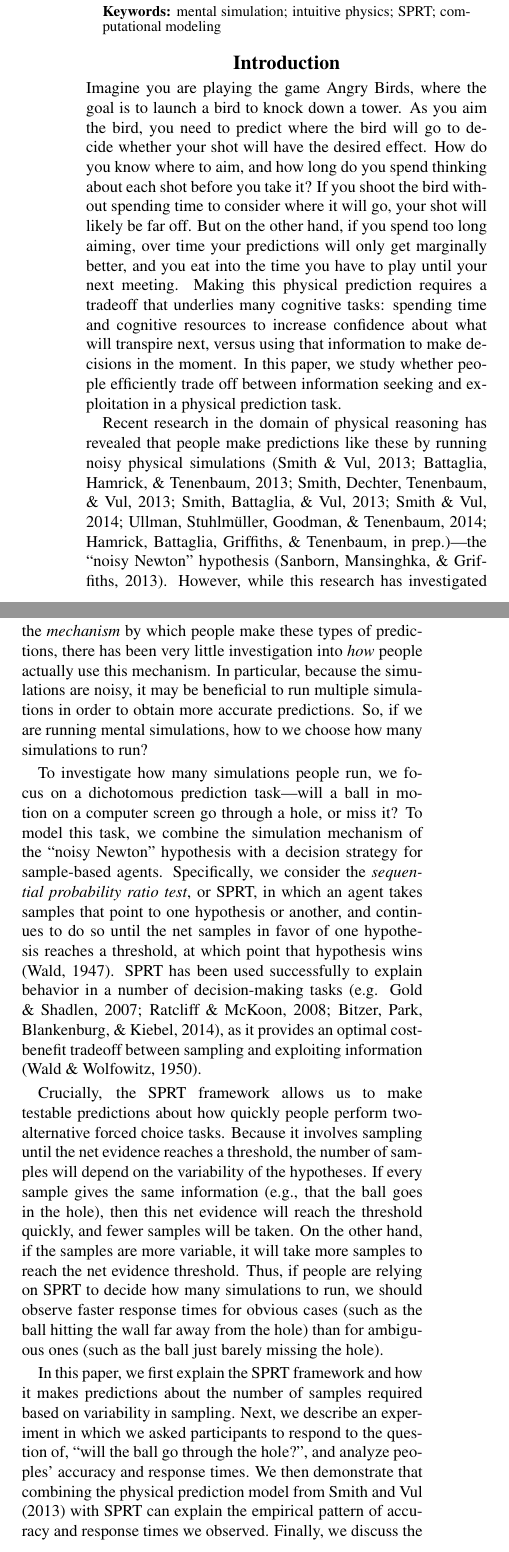
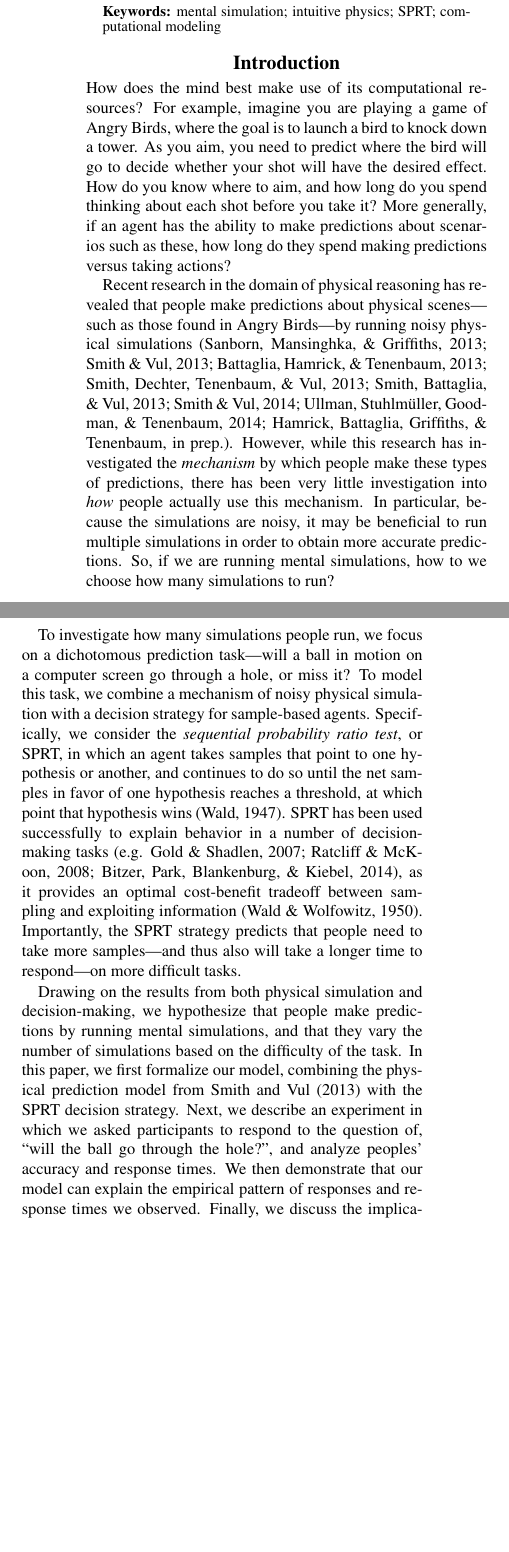
Before and after one commit to jhamrick/one-and-done-physics-cogsci-2015, a LaTeX paper (manuscript.tex): two parts of the columns of page 1 of 8 before the commit and two parts of the columns of page 1 of 7 after it, joined at a grey line, cut so that both start at the same text, the shorter picture padded with empty space. Compiled offline with pdfLaTeX.

Commit message:
Work on introduction

```diff
--- a/manuscript.tex
+++ b/manuscript.tex
@@ -49,23 +49,22 @@ mental simulation; intuitive physics; SPRT; computational modeling
 \section{Introduction}
 
 %% The question we're interested in: how many simulations do people take?
-Imagine you are playing the game Angry Birds, where the goal is to launch a bird to knock down a tower.
-As you aim the bird, you need to predict where the bird will go to decide whether your shot will have the desired effect.
+How does the mind best make use of its computational resources?
+For example, imagine you are playing a game of Angry Birds, where the goal is to launch a bird to knock down a tower.
+As you aim, you need to predict where the bird will go to decide whether your shot will have the desired effect.
 How do you know where to aim, and how long do you spend thinking about each shot before you take it?
-If you shoot the bird without spending time to consider where it will go, your shot will likely be far off.
-But on the other hand, if you spend too long aiming, over time your predictions will only get marginally better, and you eat into the time you have to play until your next meeting.
-Making this physical prediction requires a tradeoff that underlies many cognitive tasks: spending time and cognitive resources to increase confidence about what will transpire next, versus using that information to make decisions in the moment.
-In this paper, we study whether people efficiently trade off between information seeking and exploitation in a physical prediction task.
+More generally, if an agent has the ability to make predictions about scenarios such as these, how long do they spend making predictions versus taking actions?
 
-Recent research in the domain of physical reasoning has revealed that people make predictions like these by running noisy physical simulations \cite{Smith:2013fc,Battaglia2013,Smith:2013ug,Smith:2013th,Smith:2014tx,Ullman:2014ut,Hamrick:2015}---the ``noisy Newton'' hypothesis \cite{Sanborn2013}.
+Recent research in the domain of physical reasoning has revealed that people make predictions about physical scenes---such as those found in Angry Birds---by running noisy physical simulations \cite{Sanborn2013,Smith:2013fc,Battaglia2013,Smith:2013ug,Smith:2013th,Smith:2014tx,Ullman:2014ut,Hamrick:2015}.
 However, while this research has investigated the \emph{mechanism} by which people make these types of predictions, there has been very little investigation into \emph{how} people actually use this mechanism.
 In particular, because the simulations are noisy, it may be beneficial to run multiple simulations in order to obtain more accurate predictions.
 So, if we are running mental simulations, how to we choose how many simulations to run?
 
 To investigate how many simulations people run, we focus on a dichotomous prediction task---will a ball in motion on a computer screen go through a hole, or miss it?
-To model this task, we combine the simulation mechanism of the ``noisy Newton'' hypothesis with a decision strategy for sample-based agents.
+To model this task, we combine a mechanism of noisy physical simulation with a decision strategy for sample-based agents.
 Specifically, we consider the \textit{sequential probability ratio test}, or SPRT, in which an agent takes samples that point to one hypothesis or another, and continues to do so until the net samples in favor of one hypothesis reaches a threshold, at which point that hypothesis wins \cite{wald1947sequential}.
 SPRT has been used successfully to explain behavior in a number of decision-making tasks \cite<e.g.>{Gold:2007fo,Ratcliff:2008ux,Bitzer:2014ea}, as it provides an optimal cost-benefit tradeoff between sampling and exploiting information \cite{Wald:1950uw}.
+Importantly, the SPRT strategy predicts that people need to take more samples---and thus also will take a longer time to respond---on more difficult tasks.
 
 \begin{figure*}[t!]
     \begin{center}
@@ -82,21 +81,17 @@ SPRT has been used successfully to explain behavior in a number of decision-maki
     \end{center}
 \end{figure*}
 
-Crucially, the SPRT framework allows us to make testable predictions about how quickly people perform two-alternative forced choice tasks.
-Because it involves sampling until the net evidence reaches a threshold, the number of samples will depend on the variability of the hypotheses.
-If every sample gives the same information (e.g., that the ball goes in the hole), then this net evidence will reach the threshold quickly, and fewer samples will be taken.
-On the other hand, if the samples are more variable, it will take more samples to reach the net evidence threshold.
-Thus, if people are relying on SPRT to decide how many simulations to run, we should observe faster response times for obvious cases (such as the ball hitting the wall far away from the hole) than for ambiguous ones (such as the ball just barely missing the hole).
-
 %% Plan of the paper
-In this paper, we first explain the SPRT framework and how it makes predictions about the number of samples required based on variability in sampling.
+Drawing on the results from both physical simulation and decision-making, we hypothesize that people make predictions by running mental simulations, and that they vary the number of simulations based on the difficulty of the task.
+In this paper, we first formalize our model, combining the physical prediction model from \citeA{Smith:2013fc} with the SPRT decision strategy.
 Next, we describe an experiment in which we asked participants to respond to the question of, ``will the ball go through the hole?'', and analyze peoples' accuracy and response times.
-We then demonstrate that combining the physical prediction model from \citeA{Smith:2013fc} with SPRT can explain the empirical pattern of accuracy and response times we observed.
-Finally, we discuss the implications of our results on the broader, underlying question: how do people use mental simulation?
+We then demonstrate that our model can explain the empirical pattern of responses and response times we observed.
+Finally, we discuss the implications of our results on the broader, underlying question: how do people optimally make use of mental simulations?
 
 \section{Making decisions from mental simulations}
 
-Consider the task in Figure \ref{fig:experiment}, in which people observe a ball moving inside a box, and must predict whether it will go through a hole or not. How do people solve this problem?
+Consider the task in Figure \ref{fig:experiment}, in which people observe a ball moving inside a box, and must predict whether it will go through a hole or not.
+How do people solve this problem?
 In this section, we formalize a model that answers this question by combining noisy physical simulations with a decision-making strategy known as the \emph{sequential probability ratio test}, or SPRT.
 
 \subsection{Modeling physical simulation}
```
Also changed, not shown: manuscript.tex (7 more changed lines).
